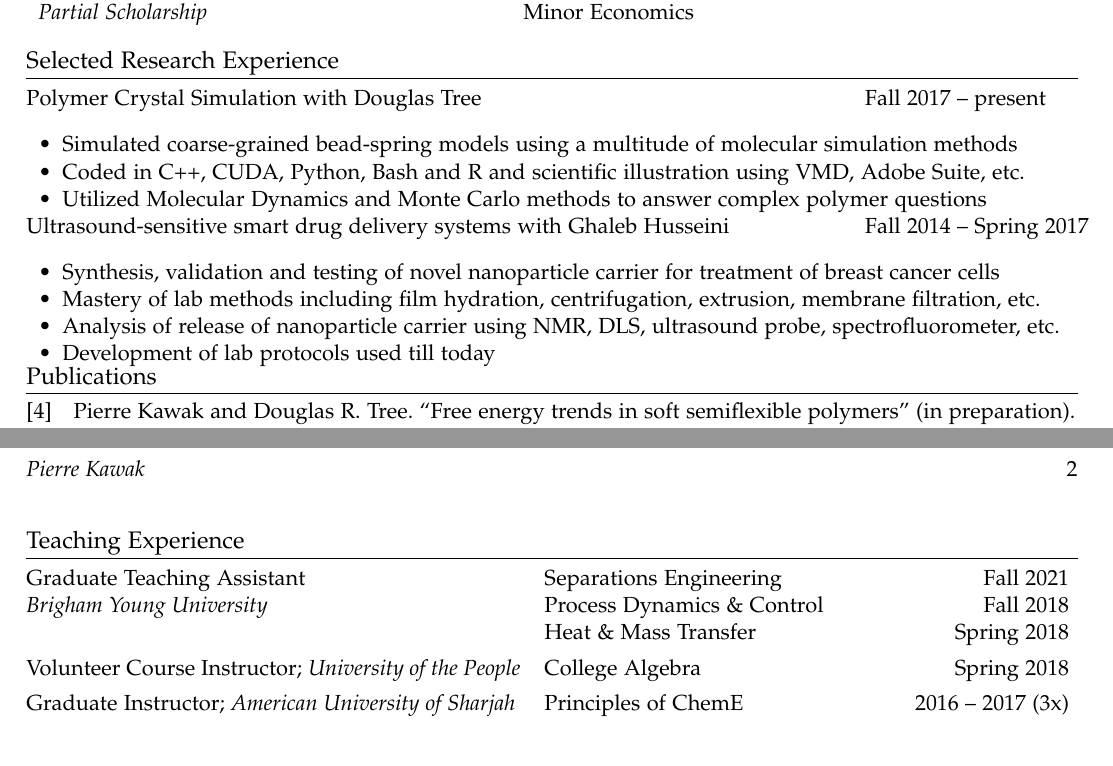
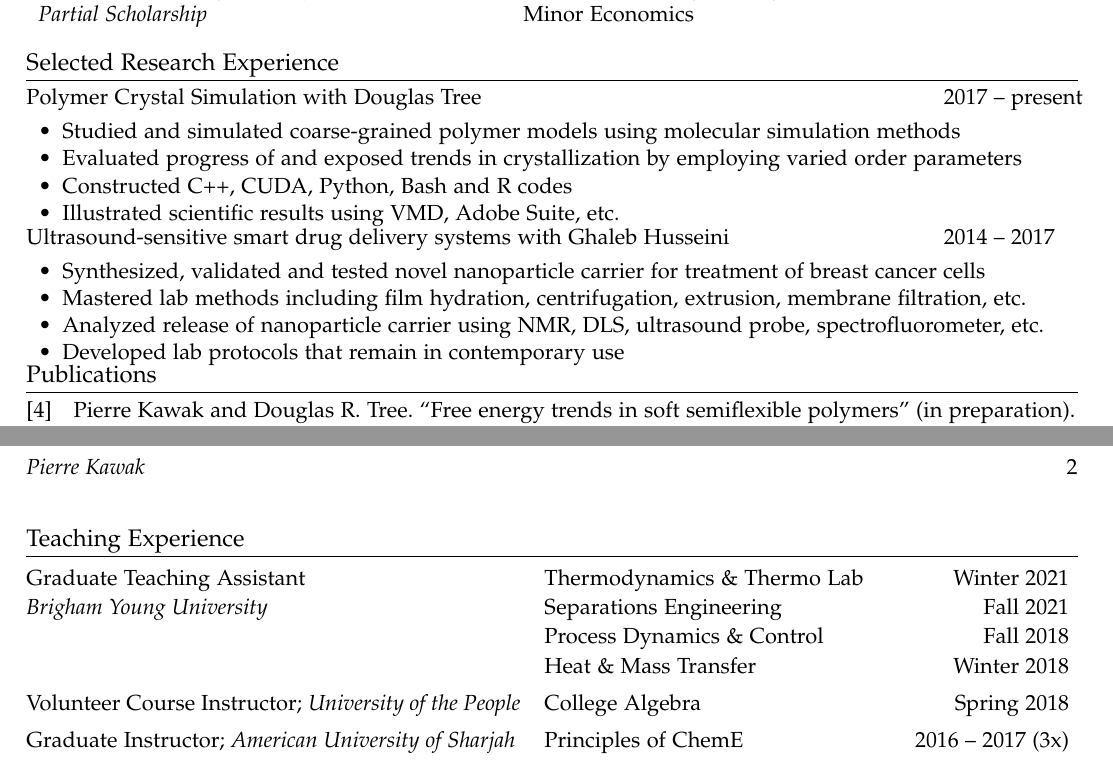
Before and after one commit to pkawak/Pierre_Academic_CV, a LaTeX document (main.tex): two parts of pages 1 and 2 of 2, joined at a grey line, cut so that both start at the same text. Compiled offline with pdfLaTeX.

Commit message:
additions

```diff
--- a/main.tex
+++ b/main.tex
@@ -220,24 +220,28 @@
 
 \vspace{-0.2cm}
 \section*{Selected Research Experience}
-\begin{tabular}{@{}p{0.775\textwidth}l@{}}
-  Polymer Crystal Simulation with Douglas Tree & Fall 2017 -- present \\
+\setlength\extrarowheight{-6pt}
+\begin{tabular}{@{}p{0.85\textwidth}l@{}}
+  Polymer Crystal Simulation with Douglas Tree & 2017 -- present \\
   \multicolumn{2}{p{\textwidth}}{
     \begin{tabitemize}
-      \item Simulated coarse-grained bead-spring models using a multitude of molecular simulation methods
-      \item Coded in C++, CUDA, Python, Bash and R and scientific illustration using VMD, Adobe Suite, etc.
-      \item Utilized Molecular Dynamics and Monte Carlo methods to answer complex polymer questions
+      \item Studied and simulated coarse-grained polymer models using molecular simulation methods
+      \item Evaluated progress of and exposed trends in crystallization by employing varied order parameters
+      \item Constructed C++, CUDA, Python, Bash and R codes
+      \item Illustrated scientific results using VMD, Adobe Suite, etc.
     \end{tabitemize}
   } \\
-  Ultrasound-sensitive smart drug delivery systems with Ghaleb Husseini & Fall 2014 -- Spring 2017 \\
+  Ultrasound-sensitive smart drug delivery systems with Ghaleb Husseini & 2014 -- 2017 \\
+%\vspace{-0.2cm}
   \multicolumn{2}{p{\textwidth}}{
     \begin{tabitemize}
-      \item Synthesis, validation and testing of novel nanoparticle carrier for treatment of breast cancer cells
-      \item Mastery of lab methods including film hydration, centrifugation, extrusion, membrane filtration, etc.
-      \item Analysis of release of nanoparticle carrier using NMR, DLS, ultrasound probe, spectrofluorometer, etc.
-      \item Development of lab protocols used till today
+      \item Synthesized, validated and tested novel nanoparticle carrier for treatment of breast cancer cells
+      \item Mastered lab methods including film hydration, centrifugation, extrusion, membrane filtration, etc.
+      \item Analyzed release of nanoparticle carrier using NMR, DLS, ultrasound probe, spectrofluorometer, etc.
+      \item Developed lab protocols that remain in contemporary use
     \end{tabitemize}}\\
 \end{tabular} \\
+\setlength\extrarowheight{1pt}
 
 %%%%%%%%%%%%%%%%%%%%%%%%%%%%%%%%
 %% Articles and Presentations %%
@@ -264,9 +268,10 @@
 %\vspace{-0.5cm}
 \section*{Teaching Experience}
 \begin{tabular}{@{}p{0.47\textwidth}p{0.33\textwidth}r@{}}
-     Graduate Teaching Assistant          & Separations Engineering                             & Fall 2021 \\
-     \textit{Brigham Young University}    & Process Dynamics \& Control                         & Fall 2018 \\
-                                          & Heat \& Mass Transfer                               & Spring 2018 \\[4pt]
+     Graduate Teaching Assistant          & Thermodynamics \& Thermo Lab              & Winter 2021 \\
+      \textit{Brigham Young University}   & Separations Engineering     & Fall 2021 \\
+                                          & Process Dynamics \& Control & Fall 2018 \\
+                                          & Heat \& Mass Transfer       & Winter 2018 \\[4pt]
      Volunteer Course Instructor; \textit{University of the People} & College Algebra           & Spring 2018 \\[4pt]
      Graduate Instructor; \textit{American University of Sharjah}   & Principles of ChemE       & 2016 -- 2017 (3x) \\[4pt]
      Graduate Teaching Assistant          & Corrosion Lab                                       & 2016 -- 2017 (2x) \\
```
Also changed, not shown: main.tex (2 more changed lines).
